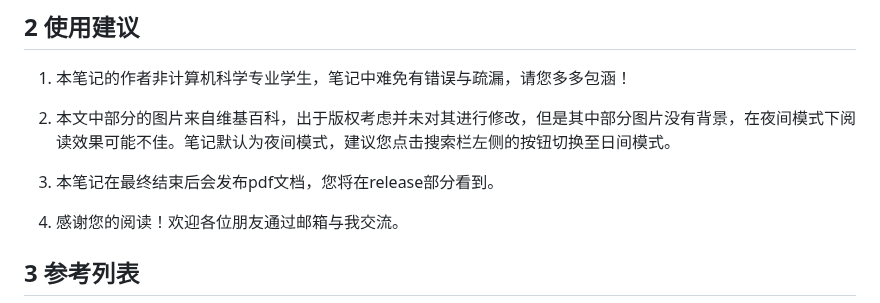
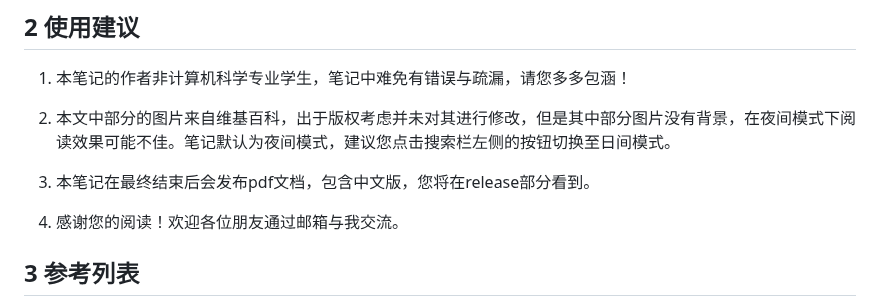
Before and after one commit to kekeandzeyu/csstudy, a Markdown page: README_zh_CN.md, the part around the change. GitHub-like rendering.

```diff
--- a/README_zh_CN.md
+++ b/README_zh_CN.md
@@ -22,7 +22,7 @@ For English version please check [here](README.md)
 
 2. 本文中部分的图片来自维基百科，出于版权考虑并未对其进行修改，但是其中部分图片没有背景，在夜间模式下阅读效果可能不佳。笔记默认为夜间模式，建议您点击搜索栏左侧的按钮切换至日间模式。
 
-3. 本笔记在最终结束后会发布pdf文档，您将在release部分看到。
+3. 本笔记在最终结束后会发布pdf文档，包含中文版，您将在release部分看到。
 
 4. 感谢您的阅读！欢迎各位朋友通过邮箱与我交流。
 
```
